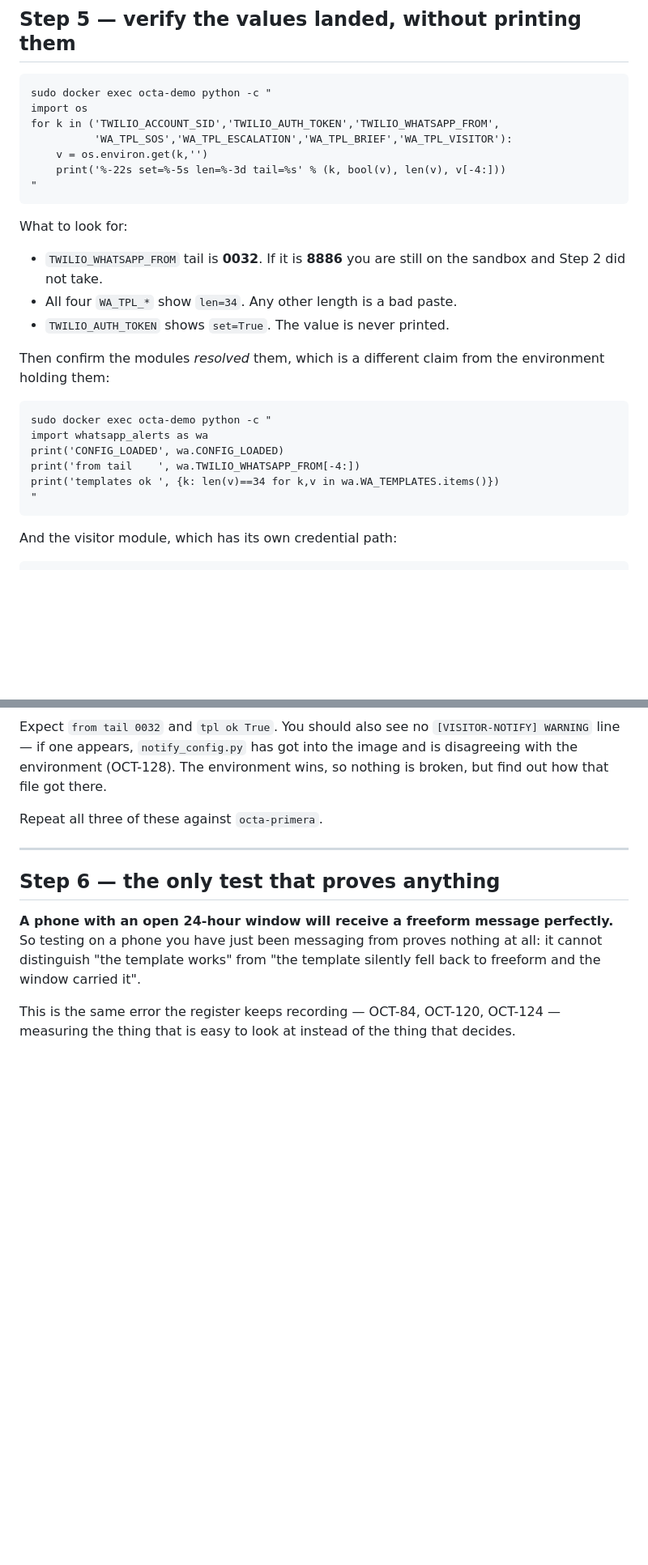
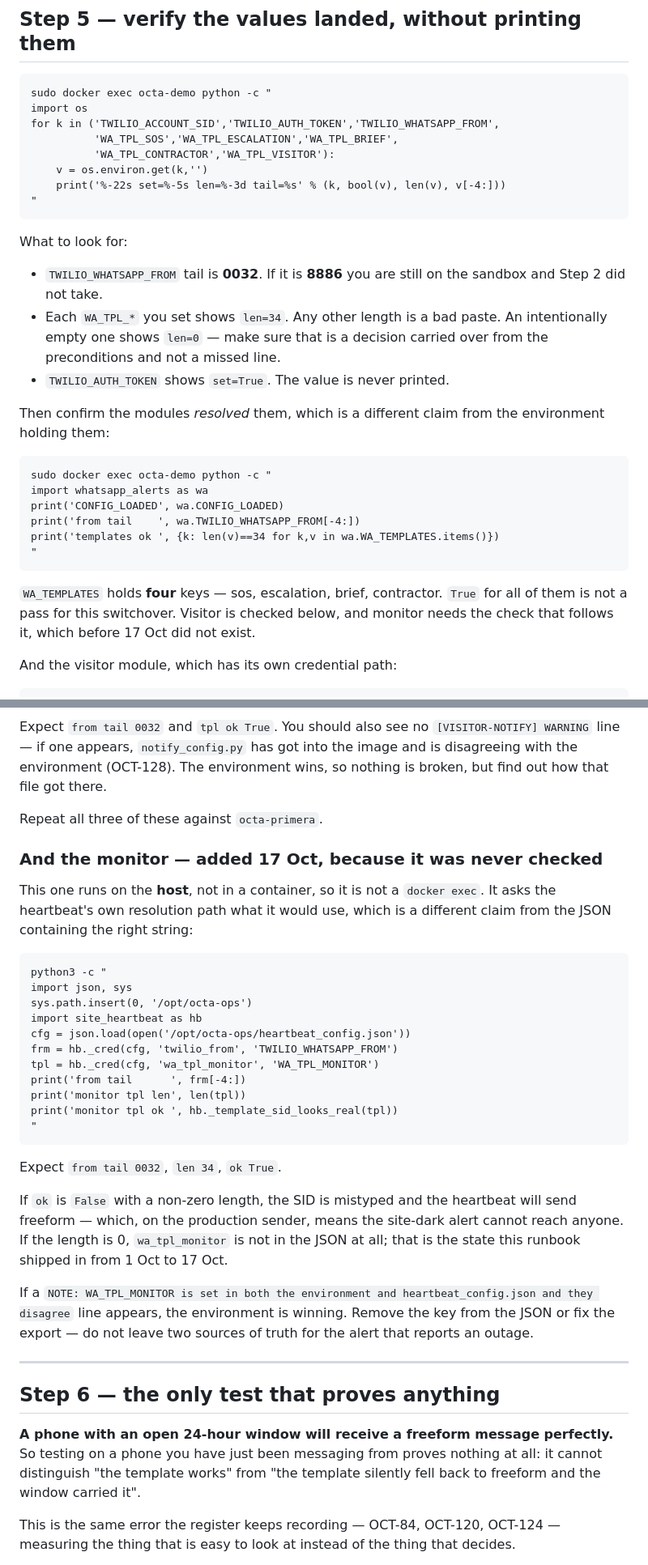
Before and after one commit to akash32bhardwaj/GuardianGrid-SecurityDesk, a Markdown page: docs/SWITCHOVER_RUNBOOK.md, 2 parts joined by grey strips. Shown at 81% size. GitHub-like rendering; blank space fills up the shorter version.

````diff
--- a/docs/SWITCHOVER_RUNBOOK.md
+++ b/docs/SWITCHOVER_RUNBOOK.md
@@ -161,7 +229,8 @@ not reload and everything below will mislead you. Stop and find out why.
 sudo docker exec octa-demo python -c "
 import os
 for k in ('TWILIO_ACCOUNT_SID','TWILIO_AUTH_TOKEN','TWILIO_WHATSAPP_FROM',
-          'WA_TPL_SOS','WA_TPL_ESCALATION','WA_TPL_BRIEF','WA_TPL_VISITOR'):
+          'WA_TPL_SOS','WA_TPL_ESCALATION','WA_TPL_BRIEF',
+          'WA_TPL_CONTRACTOR','WA_TPL_VISITOR'):
     v = os.environ.get(k,'')
     print('%-22s set=%-5s len=%-3d tail=%s' % (k, bool(v), len(v), v[-4:]))
 "
@@ -171,7 +240,9 @@ What to look for:
 
 - `TWILIO_WHATSAPP_FROM` tail is **0032**. If it is **8886** you are still
   on the sandbox and Step 2 did not take.
-- All four `WA_TPL_*` show `len=34`. Any other length is a bad paste.
+- Each `WA_TPL_*` you set shows `len=34`. Any other length is a bad
+  paste. An intentionally empty one shows `len=0` — make sure that is a
+  decision carried over from the preconditions and not a missed line.
 - `TWILIO_AUTH_TOKEN` shows `set=True`. The value is never printed.
 
 Then confirm the modules *resolved* them, which is a different claim from
@@ -185,6 +256,11 @@ print('from tail    ', wa.TWILIO_WHATSAPP_FROM[-4:])
 print('templates ok ', {k: len(v)==34 for k,v in wa.WA_TEMPLATES.items()})
 "
 ```
+
+`WA_TEMPLATES` holds **four** keys — sos, escalation, brief, contractor.
+`True` for all of them is not a pass for this switchover. Visitor is checked
+below, and monitor needs the check that follows it, which before 17 Oct did
+not exist.
 
 And the visitor module, which has its own credential path:
 
@@ -203,6 +279,39 @@ environment wins, so nothing is broken, but find out how that file got
 there.
 
 Repeat all three of these against `octa-primera`.
+
+### And the monitor — added 17 Oct, because it was never checked
+
+This one runs on the **host**, not in a container, so it is not a
+`docker exec`. It asks the heartbeat's own resolution path what it would
+use, which is a different claim from the JSON containing the right string:
+
+```
+python3 -c "
+import json, sys
+sys.path.insert(0, '/opt/octa-ops')
+import site_heartbeat as hb
+cfg = json.load(open('/opt/octa-ops/heartbeat_config.json'))
+frm = hb._cred(cfg, 'twilio_from', 'TWILIO_WHATSAPP_FROM')
+tpl = hb._cred(cfg, 'wa_tpl_monitor', 'WA_TPL_MONITOR')
+print('from tail      ', frm[-4:])
+print('monitor tpl len', len(tpl))
+print('monitor tpl ok ', hb._template_sid_looks_real(tpl))
+"
+```
+
+Expect `from tail 0032`, `len 34`, `ok True`.
+
+If `ok` is `False` with a non-zero length, the SID is mistyped and the
+heartbeat will send freeform — which, on the production sender, means the
+site-dark alert cannot reach anyone. If the length is 0, `wa_tpl_monitor`
+is not in the JSON at all; that is the state this runbook shipped in from
+1 Oct to 17 Oct.
+
+If a `NOTE: WA_TPL_MONITOR is set in both the environment and
+heartbeat_config.json and they disagree` line appears, the environment is
+winning. Remove the key from the JSON or fix the export — do not leave two
+sources of truth for the alert that reports an outage.
 
 ---
 
````
Also changed, not shown: other parts of docs/SWITCHOVER_RUNBOOK.md (+84 -16 lines).
